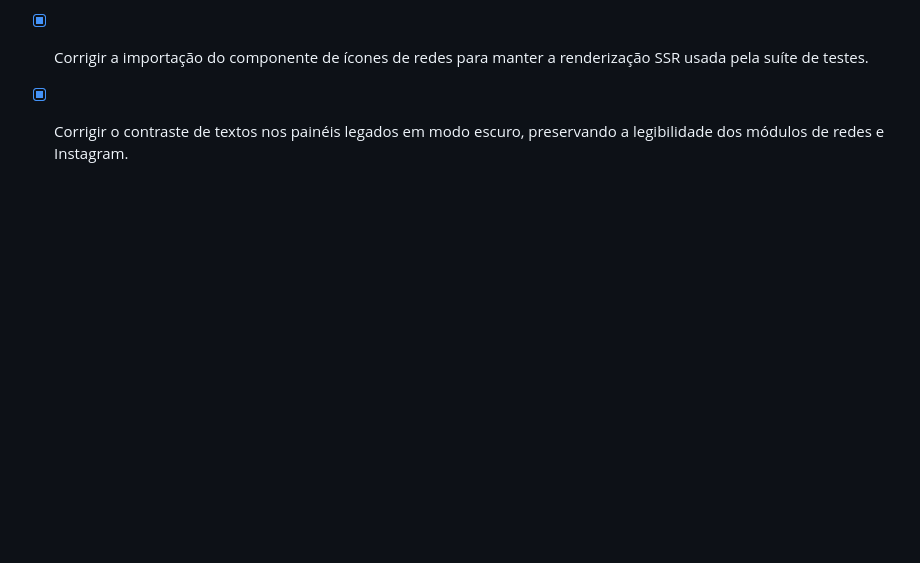
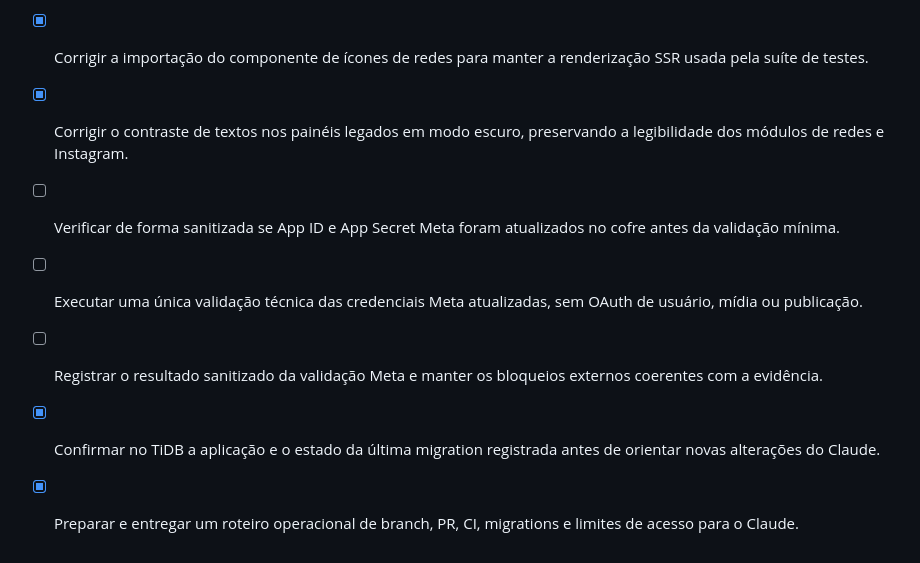
Before and after one commit to s2corporativo/studio, a Markdown page: todo.md, the part around the change. GitHub-like rendering; blank space fills up the shorter version.

Commit message:
Checkpoint: Roteiro operacional versionado para contribuições do Claude por PR, com limites de acesso, validação CI e migrations; confirmação da migration 0020 allowSelfApproval no TiDB.

```diff
--- a/todo.md
+++ b/todo.md
@@ -169,3 +169,8 @@
 - [x] Corrigir o contraste do título e metadados do Command Center sobre a área de conteúdo clara, preservando os cartões operacionais escuros.
 - [x] Corrigir a importação do componente de ícones de redes para manter a renderização SSR usada pela suíte de testes.
 - [x] Corrigir o contraste de textos nos painéis legados em modo escuro, preservando a legibilidade dos módulos de redes e Instagram.
+- [ ] Verificar de forma sanitizada se App ID e App Secret Meta foram atualizados no cofre antes da validação mínima.
+- [ ] Executar uma única validação técnica das credenciais Meta atualizadas, sem OAuth de usuário, mídia ou publicação.
+- [ ] Registrar o resultado sanitizado da validação Meta e manter os bloqueios externos coerentes com a evidência.
+- [x] Confirmar no TiDB a aplicação e o estado da última migration registrada antes de orientar novas alterações do Claude.
+- [x] Preparar e entregar um roteiro operacional de branch, PR, CI, migrations e limites de acesso para o Claude.
```
Also changed, not shown: CLAUDE_PR_RUNBOOK.md (added, +71 -0 lines).
